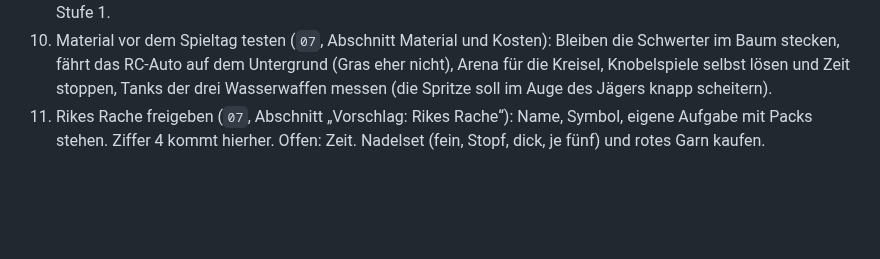
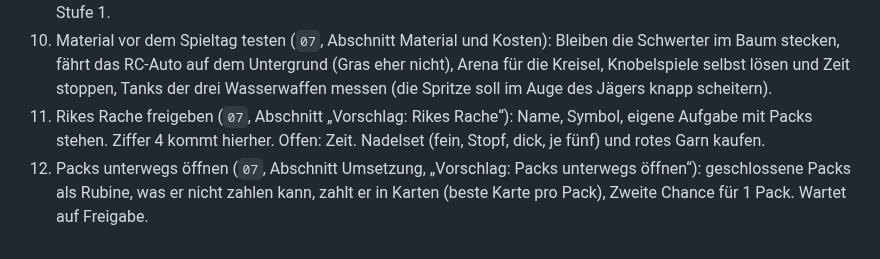
Before and after one commit to lifetimelongevity-cmd/ocarina, a Markdown page: CLAUDE.md, the part around the change. GitHub-like rendering; blank space fills up the shorter version.

```diff
--- a/CLAUDE.md
+++ b/CLAUDE.md
@@ -78,3 +78,4 @@ Der Nutzer will es **einfach und in sich geschlossen** halten und schrittweise a
 9. Erlebnis-Plan `08-erlebnis-plan.md`: Entschieden am 26.09.: Overdrive B mit A, Finale mit Rikes Botschaft (achte Aufnahme neben den sieben Log-Buch-Antworten, `app/assets/botschaft.m4a`), Vorhersagen in der App, die Fee als Rikes Botin, visuelles Remaster. Offen: Name der Fee, Trostzeile, Item-Fund-Bild, Schrift, Zeitplan. Stilprobe gebaut am 26.09. und live unter `docarina.vercel.app/stilprobe.html`, wartet auf Freigabe durch den Nutzer. Abschnitt 11 (Aufgabenteilung, weniger Text) ist live. Danach Grunddesign nach `styles.css` übertragen und Stufe 1.
 10. Material vor dem Spieltag testen (`07`, Abschnitt Material und Kosten): Bleiben die Schwerter im Baum stecken, fährt das RC-Auto auf dem Untergrund (Gras eher nicht), Arena für die Kreisel, Knobelspiele selbst lösen und Zeit stoppen, Tanks der drei Wasserwaffen messen (die Spritze soll im Auge des Jägers knapp scheitern).
 11. Rikes Rache freigeben (`07`, Abschnitt „Vorschlag: Rikes Rache“): Name, Symbol, eigene Aufgabe mit Packs stehen. Ziffer 4 kommt hierher. Offen: Zeit. Nadelset (fein, Stopf, dick, je fünf) und rotes Garn kaufen.
+12. Packs unterwegs öffnen (`07`, Abschnitt Umsetzung, „Vorschlag: Packs unterwegs öffnen“): geschlossene Packs als Rubine, was er nicht zahlen kann, zahlt er in Karten (beste Karte pro Pack), Zweite Chance für 1 Pack. Wartet auf Freigabe.
```
Also changed, not shown: 07-spiele-und-items.md (+7 -0 lines).
